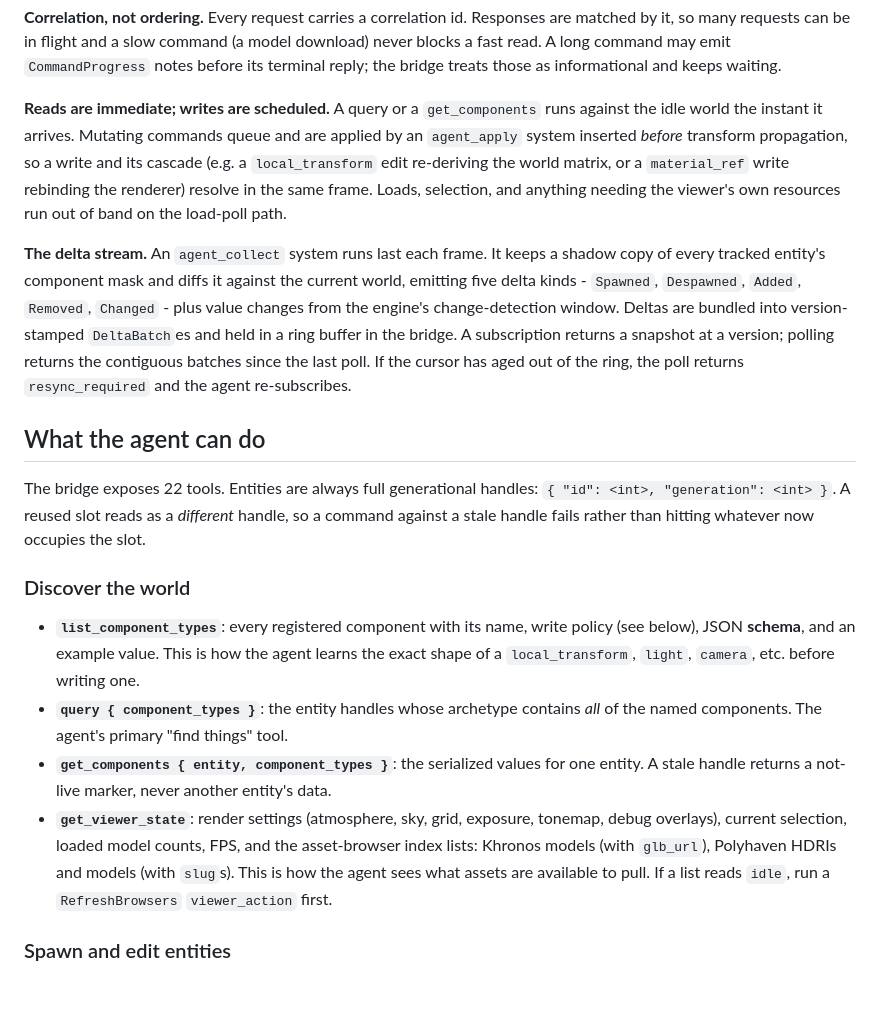
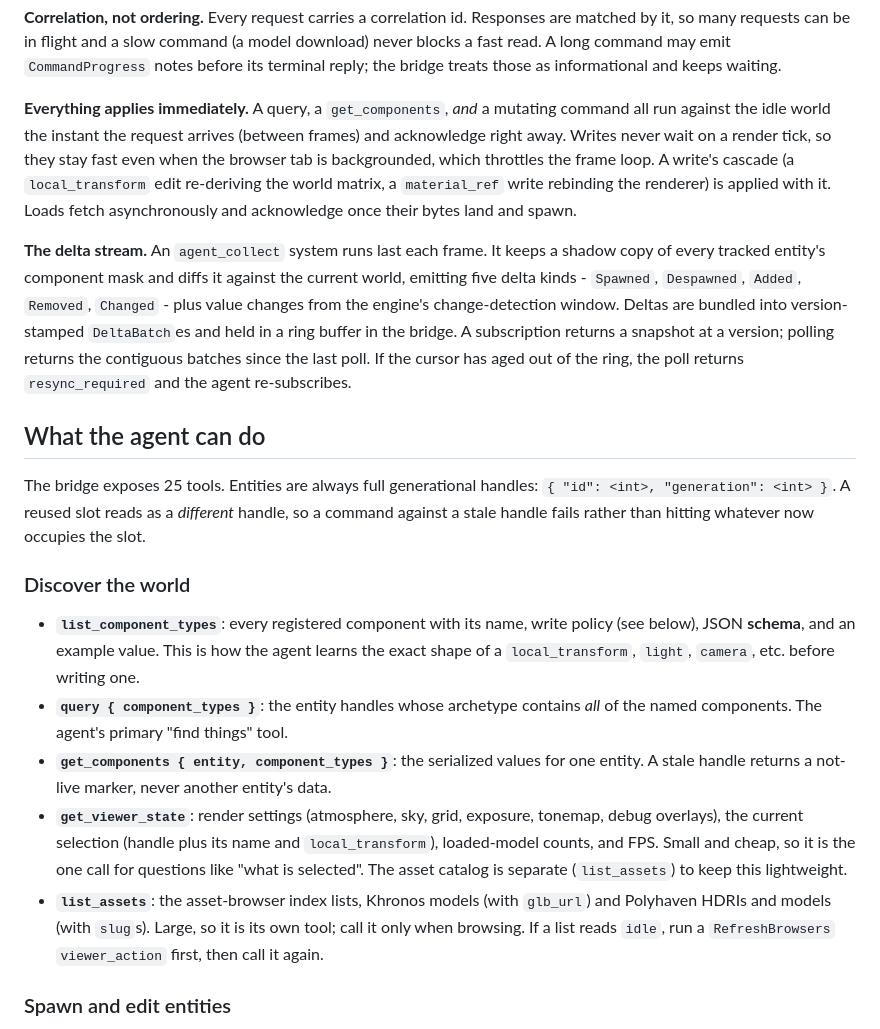
Before and after one commit to matthewjberger/nightshade-viewer, a Markdown page: docs/agent-mcp.md, the part around one of its changes. Drawn GitHub-style; blank space fills up the shorter version.

```diff
--- a/docs/agent-mcp.md
+++ b/docs/agent-mcp.md
@@ -33,13 +33,13 @@ download) never blocks a fast read. A long command may emit `CommandProgress`
 notes before its terminal reply; the bridge treats those as informational and
 keeps waiting.
 
-**Reads are immediate; writes are scheduled.** A query or a `get_components` runs
-against the idle world the instant it arrives. Mutating commands queue and are
-applied by an `agent_apply` system inserted *before* transform propagation, so a
-write and its cascade (e.g. a `local_transform` edit re-deriving the world
-matrix, or a `material_ref` write rebinding the renderer) resolve in the same
-frame. Loads, selection, and anything needing the viewer's own resources run out
-of band on the load-poll path.
+**Everything applies immediately.** A query, a `get_components`, *and* a mutating
+command all run against the idle world the instant the request arrives (between
+frames) and acknowledge right away. Writes never wait on a render tick, so they
+stay fast even when the browser tab is backgrounded, which throttles the frame
+loop. A write's cascade (a `local_transform` edit re-deriving the world matrix, a
+`material_ref` write rebinding the renderer) is applied with it. Loads fetch
+asynchronously and acknowledge once their bytes land and spawn.
 
 **The delta stream.** An `agent_collect` system runs last each frame. It keeps a
 shadow copy of every tracked entity's component mask and diffs it against the
@@ -52,7 +52,7 @@ the ring, the poll returns `resync_required` and the agent re-subscribes.
 
 ## What the agent can do
 
-The bridge exposes 22 tools. Entities are always full generational handles:
+The bridge exposes 25 tools. Entities are always full generational handles:
 `{ "id": <int>, "generation": <int> }`. A reused slot reads as a *different*
 handle, so a command against a stale handle fails rather than hitting whatever
 now occupies the slot.
@@ -68,10 +68,14 @@ now occupies the slot.
 - **`get_components { entity, component_types }`**: the serialized values for one
   entity. A stale handle returns a not-live marker, never another entity's data.
 - **`get_viewer_state`**: render settings (atmosphere, sky, grid, exposure,
-  tonemap, debug overlays), current selection, loaded model counts, FPS, and the
-  asset-browser index lists: Khronos models (with `glb_url`), Polyhaven HDRIs and
-  models (with `slug`s). This is how the agent sees what assets are available to
-  pull. If a list reads `idle`, run a `RefreshBrowsers` `viewer_action` first.
+  tonemap, debug overlays), the current selection (handle plus its name and
+  `local_transform`), loaded-model counts, and FPS. Small and cheap, so it is the
+  one call for questions like "what is selected". The asset catalog is separate
+  (`list_assets`) to keep this lightweight.
+- **`list_assets`**: the asset-browser index lists, Khronos models (with
+  `glb_url`) and Polyhaven HDRIs and models (with `slug`s). Large, so it is its
+  own tool; call it only when browsing. If a list reads `idle`, run a
+  `RefreshBrowsers` `viewer_action` first, then call it again.
 
 ### Spawn and edit entities
 
```
Also changed, not shown: other parts of docs/agent-mcp.md (+33 -15 lines).
